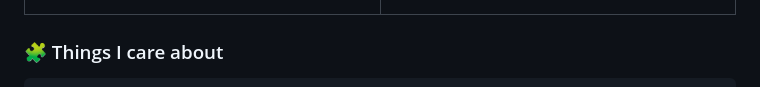
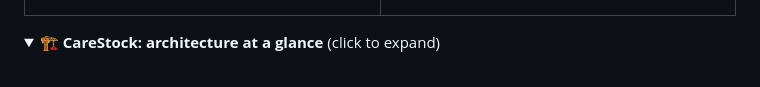
Before and after one commit to Mateosalazar543/Mateosalazar543, a Markdown page: README.md, the part around one of its changes. Rendered like a GitHub page; folded sections open.

```diff
--- a/README.md
+++ b/README.md
@@ -80,5 +96,6 @@ A gamified experience to practice English irregular verbs, with adaptive difficu
 </tr>
 </table>
 
-### 🧩 Things I care about
+<details>
+<summary><b>🏗️ CareStock: architecture at a glance</b> (click to expand)</summary>
 
```
Also changed, not shown: other parts of README.md (+106 -17 lines).
